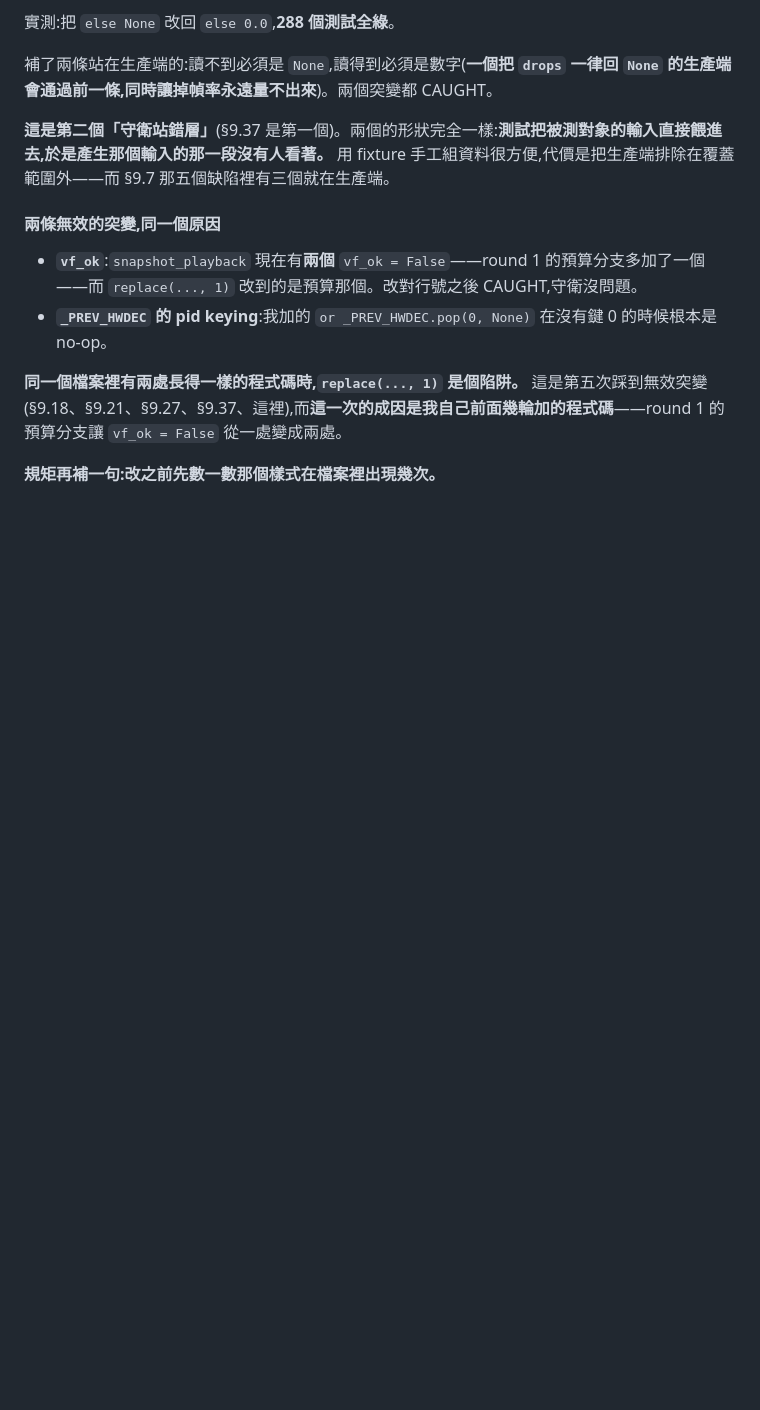
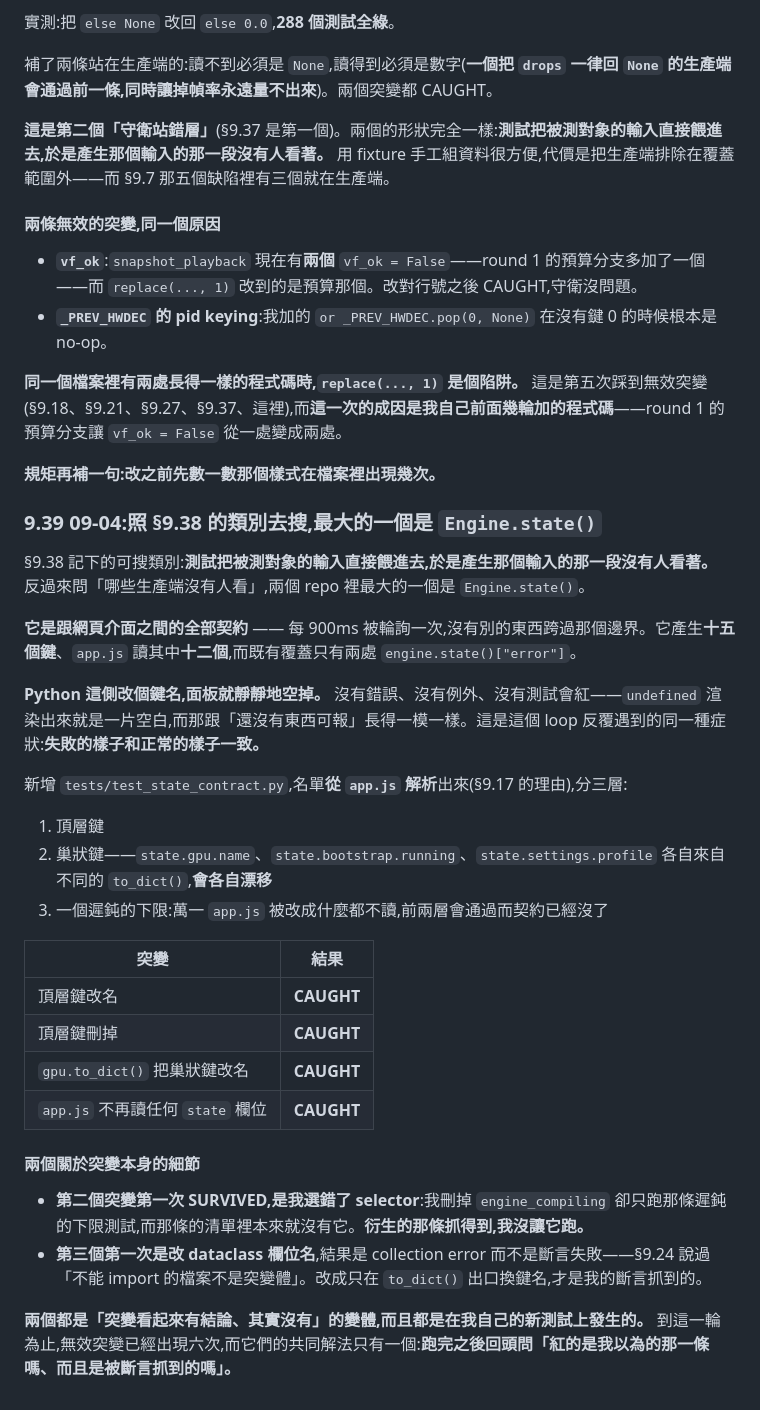
Before and after one commit to bosen12/AX_Player, a Markdown page: HANDOFF.md, the part around the change. Drawn GitHub-style; blank space fills up the shorter version.

Commit message:
HANDOFF §9.39:Engine.state() 的契約沒有守衛;衍生自 app.js 的三層檢查
Co-Authored-By: Claude Opus 5 <noreply@anthropic.com>

```diff
--- a/HANDOFF.md
+++ b/HANDOFF.md
@@ -1851,3 +1851,31 @@ AX 只有最鈍的那一半(`app_data_dir()` 看起來像不像暫存路徑)。*
 **同一個檔案裡有兩處長得一樣的程式碼時,`replace(..., 1)` 是個陷阱。** 這是第五次踩到無效突變(§9.18、§9.21、§9.27、§9.37、這裡),而**這一次的成因是我自己前面幾輪加的程式碼**——round 1 的預算分支讓 `vf_ok = False` 從一處變成兩處。
 
 **規矩再補一句:改之前先數一數那個樣式在檔案裡出現幾次。**
+
+### 9.39 09-04:照 §9.38 的類別去搜,最大的一個是 `Engine.state()`
+
+§9.38 記下的可搜類別:**測試把被測對象的輸入直接餵進去,於是產生那個輸入的那一段沒有人看著。** 反過來問「哪些生產端沒有人看」,兩個 repo 裡最大的一個是 `Engine.state()`。
+
+**它是跟網頁介面之間的全部契約** —— 每 900ms 被輪詢一次,沒有別的東西跨過那個邊界。它產生**十五個鍵**、`app.js` 讀其中**十二個**,而既有覆蓋只有兩處 `engine.state()["error"]`。
+
+**Python 這側改個鍵名,面板就靜靜地空掉。** 沒有錯誤、沒有例外、沒有測試會紅——`undefined` 渲染出來就是一片空白,而那跟「還沒有東西可報」長得一模一樣。這是這個 loop 反覆遇到的同一種症狀:**失敗的樣子和正常的樣子一致。**
+
+新增 `tests/test_state_contract.py`,名單**從 `app.js` 解析**出來(§9.17 的理由),分三層:
+
+1. 頂層鍵
+2. 巢狀鍵——`state.gpu.name`、`state.bootstrap.running`、`state.settings.profile` 各自來自不同的 `to_dict()`,**會各自漂移**
+3. 一個遲鈍的下限:萬一 `app.js` 被改成什麼都不讀,前兩層會通過而契約已經沒了
+
+| 突變 | 結果 |
+|---|---|
+| 頂層鍵改名 | **CAUGHT** |
+| 頂層鍵刪掉 | **CAUGHT** |
+| `gpu.to_dict()` 把巢狀鍵改名 | **CAUGHT** |
+| `app.js` 不再讀任何 `state` 欄位 | **CAUGHT** |
+
+#### 兩個關於突變本身的細節
+
+- **第二個突變第一次 SURVIVED,是我選錯了 selector**:我刪掉 `engine_compiling` 卻只跑那條遲鈍的下限測試,而那條的清單裡本來就沒有它。**衍生的那條抓得到,我沒讓它跑。**
+- **第三個第一次是改 dataclass 欄位名**,結果是 collection error 而不是斷言失敗——§9.24 說過「不能 import 的檔案不是突變體」。改成只在 `to_dict()` 出口換鍵名,才是我的斷言抓到的。
+
+**兩個都是「突變看起來有結論、其實沒有」的變體,而且都是在我自己的新測試上發生的。** 到這一輪為止,無效突變已經出現六次,而它們的共同解法只有一個:**跑完之後回頭問「紅的是我以為的那一條嗎、而且是被斷言抓到的嗎」。**
```
